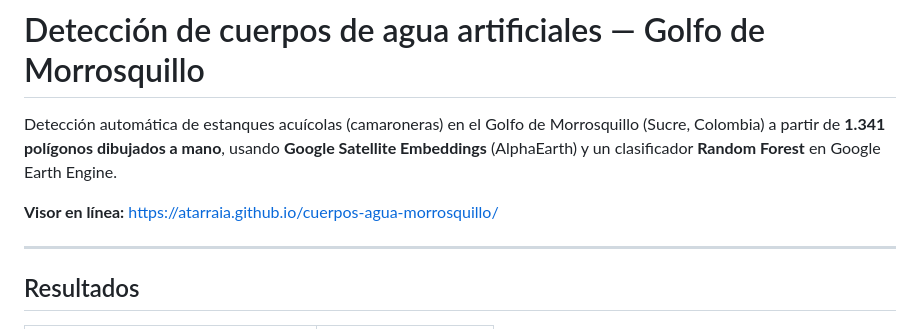
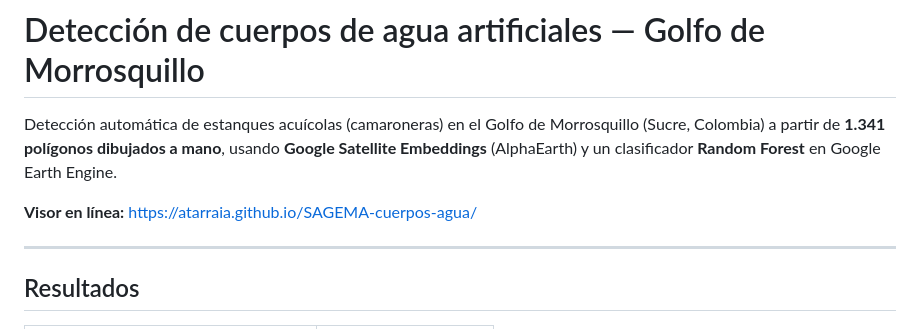
Before and after one commit to AtarraIA/SAGEMA-cuerpos-agua, a Markdown page: README.md, the part around the change. Rendered like a GitHub page.

Commit message:
Añadir URL del visor al README

```diff
--- a/README.md
+++ b/README.md
@@ -5,7 +5,7 @@ Morrosquillo (Sucre, Colombia) a partir de **1.341 polígonos dibujados a mano**
 usando **Google Satellite Embeddings** (AlphaEarth) y un clasificador
 **Random Forest** en Google Earth Engine.
 
-**Visor en línea:** https://atarraia.github.io/cuerpos-agua-morrosquillo/
+**Visor en línea:** https://atarraia.github.io/SAGEMA-cuerpos-agua/
 
 ---
 
```
